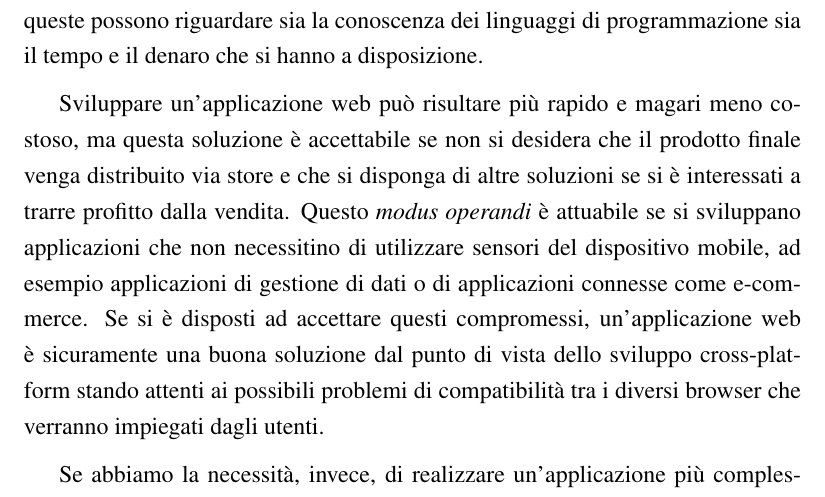
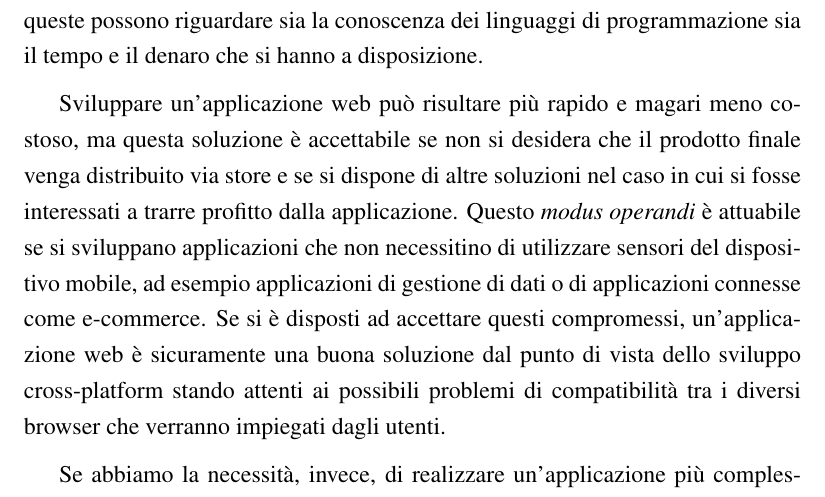
Before and after one commit to mircobe87/tesi-crossplatform, a LaTeX book (tex/tesi.tex, which reads tex/SviluppoApplicazioniMobili.tex): part of page 17 of 103, cut so that both start at the same text. Compiled offline with pdfLaTeX.

Commit message:
paragrafo riga 247, SAM: modificato il discorso perchè *vendita di un'applicazione web* non mi sembrava appropriato

```diff
--- a/tex/SviluppoApplicazioniMobili.tex
+++ b/tex/SviluppoApplicazioniMobili.tex
@@ -246,8 +246,9 @@
 
         Sviluppare un'applicazione web può risultare più rapido e magari meno
         costoso, ma questa soluzione è accettabile se non si desidera che il
-        prodotto finale venga distribuito via \mbox{store} e che si disponga di
-        altre soluzioni se si è interessati a trarre profitto dalla vendita.
+        prodotto finale venga distribuito via \mbox{store} e se si dispone di
+        altre soluzioni nel caso in cui si fosse interessati a trarre profitto
+        dalla applicazione.
         Questo \textit{modus operandi} è attuabile se si sviluppano applicazioni
         che non necessitino di utilizzare sensori del dispositivo mobile, ad
         esempio applicazioni di gestione di dati o di applicazioni connesse
```
